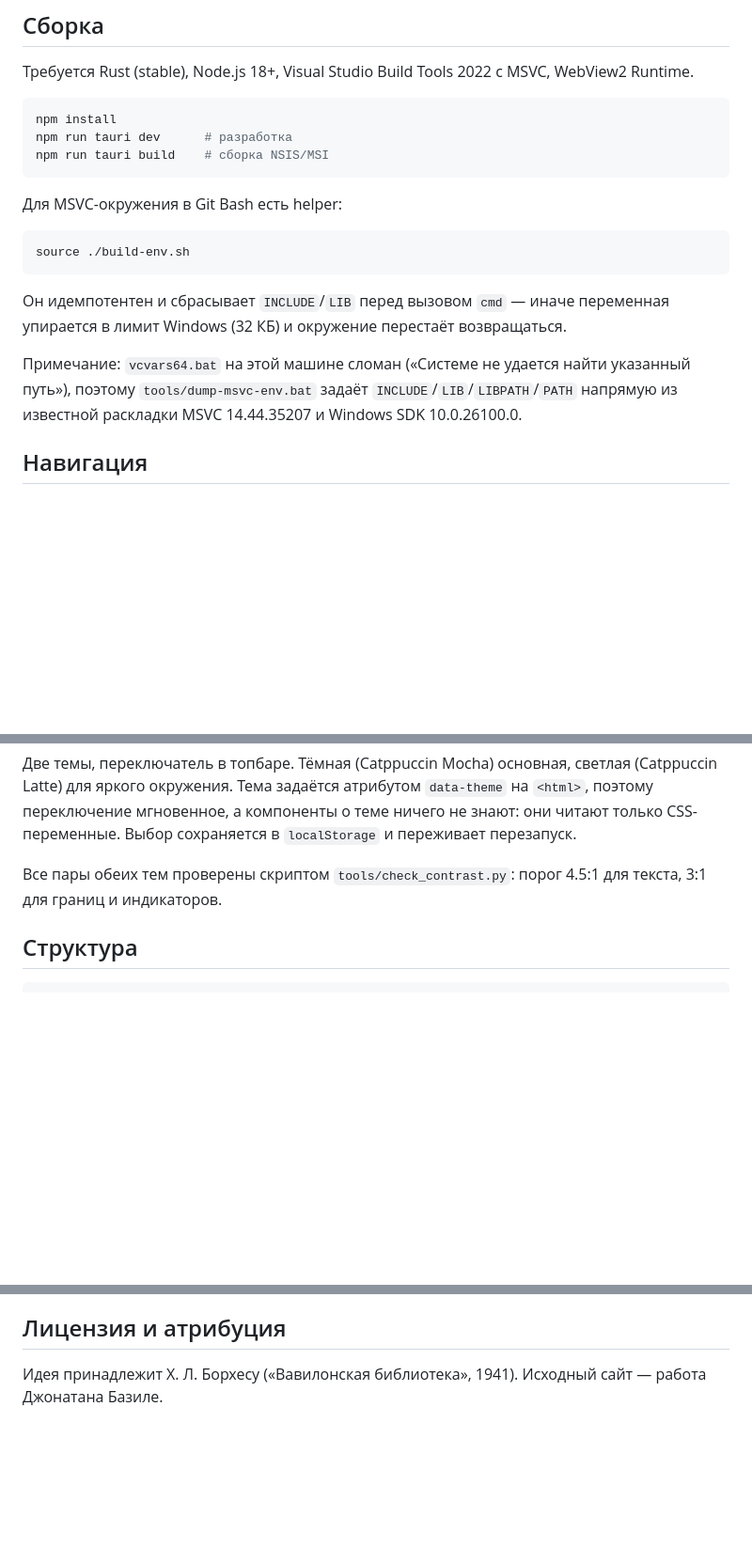
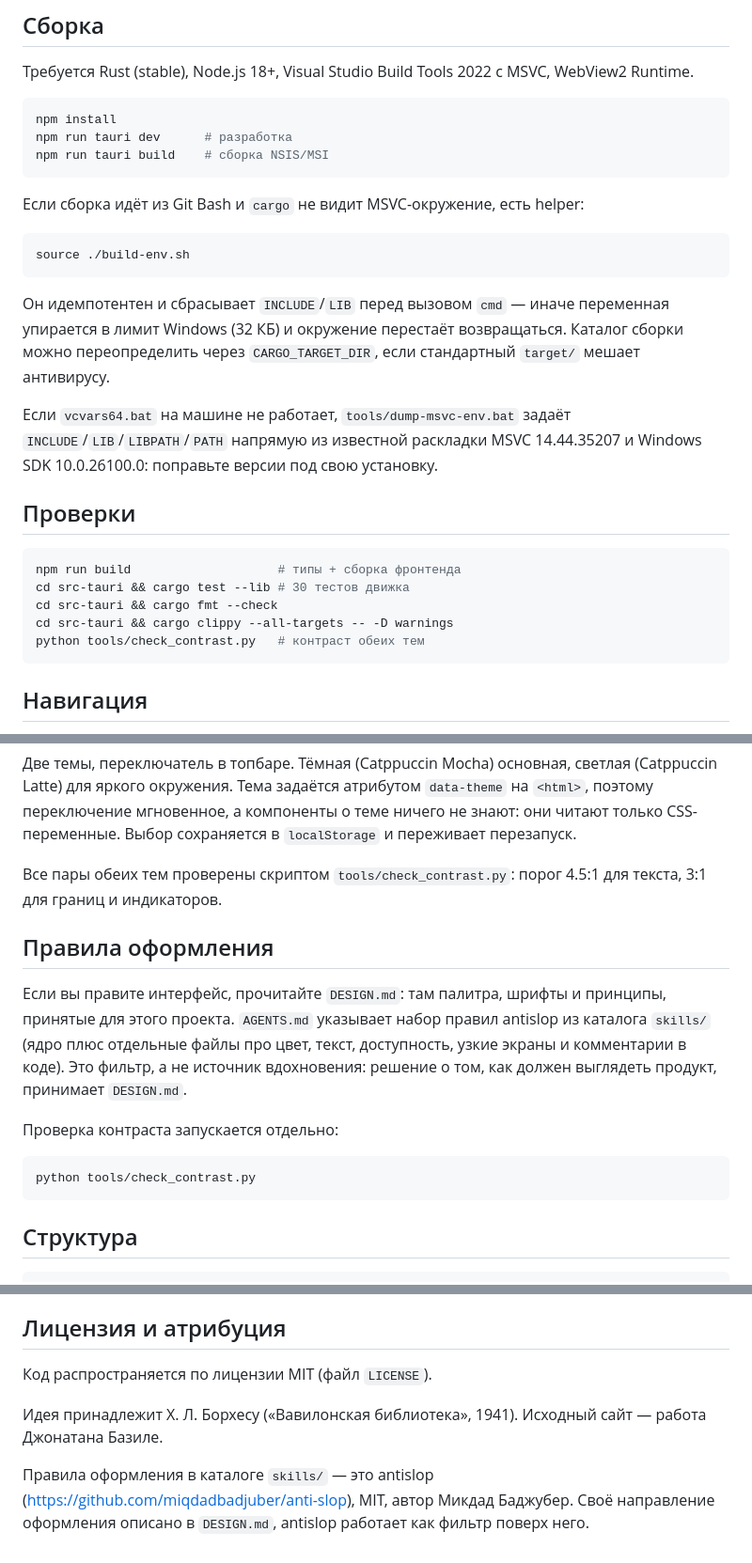
Before and after one commit to LegitOneTwo/library-of-babel-ru, a Markdown page: README.md, 3 parts joined by grey strips. Shown at 94% size. Rendered like a GitHub page; blank space fills up the shorter version.

Commit message:
Документация: сборка, проверки, лицензия и правила оформления

````diff
--- a/README.md
+++ b/README.md
@@ -90,7 +90,8 @@ npm run tauri dev      # разработка
 npm run tauri build    # сборка NSIS/MSI
 ```
 
-Для MSVC-окружения в Git Bash есть helper:
+Если сборка идёт из Git Bash и `cargo` не видит MSVC-окружение, есть
+helper:
 
 ```bash
 source ./build-env.sh
@@ -98,12 +99,23 @@ source ./build-env.sh
 
 Он идемпотентен и сбрасывает `INCLUDE`/`LIB` перед вызовом `cmd` — иначе
 переменная упирается в лимит Windows (32 КБ) и окружение перестаёт
-возвращаться.
+возвращаться. Каталог сборки можно переопределить через
+`CARGO_TARGET_DIR`, если стандартный `target/` мешает антивирусу.
 
-Примечание: `vcvars64.bat` на этой машине сломан
-(«Системе не удается найти указанный путь»), поэтому `tools/dump-msvc-env.bat`
-задаёт `INCLUDE`/`LIB`/`LIBPATH`/`PATH` напрямую из известной раскладки MSVC
-14.44.35207 и Windows SDK 10.0.26100.0.
+Если `vcvars64.bat` на машине не работает, `tools/dump-msvc-env.bat`
+задаёт `INCLUDE`/`LIB`/`LIBPATH`/`PATH` напрямую из известной раскладки
+MSVC 14.44.35207 и Windows SDK 10.0.26100.0: поправьте версии под свою
+установку.
+
+## Проверки
+
+```bash
+npm run build                    # типы + сборка фронтенда
+cd src-tauri && cargo test --lib # 30 тестов движка
+cd src-tauri && cargo fmt --check
+cd src-tauri && cargo clippy --all-targets -- -D warnings
+python tools/check_contrast.py   # контраст обеих тем
+```
 
 ## Навигация
 
@@ -132,6 +144,21 @@ source ./build-env.sh
 Все пары обеих тем проверены скриптом `tools/check_contrast.py`: порог 4.5:1
 для текста, 3:1 для границ и индикаторов.
 
+## Правила оформления
+
+Если вы правите интерфейс, прочитайте `DESIGN.md`: там палитра, шрифты и
+принципы, принятые для этого проекта. `AGENTS.md` указывает набор правил
+antislop из каталога `skills/` (ядро плюс отдельные файлы про цвет,
+текст, доступность, узкие экраны и комментарии в коде). Это фильтр, а не
+источник вдохновения: решение о том, как должен выглядеть продукт,
+принимает `DESIGN.md`.
+
+Проверка контраста запускается отдельно:
+
+```bash
+python tools/check_contrast.py
+```
+
 ## Структура
 
 ```
@@ -188,5 +216,12 @@ cd src-tauri && cargo run --release --example probe_color -- 0 1200
 
 ## Лицензия и атрибуция
 
+Код распространяется по лицензии MIT (файл `LICENSE`).
+
 Идея принадлежит Х. Л. Борхесу («Вавилонская библиотека», 1941). Исходный
 сайт — работа Джонатана Базиле.
+
+Правила оформления в каталоге `skills/` — это antislop
+(https://github.com/miqdadbadjuber/anti-slop), MIT, автор Микдад Баджубер.
+Своё направление оформления описано в `DESIGN.md`, antislop работает как
+фильтр поверх него.
````
Also changed, not shown: other parts of README.md (+1 -0 lines).
